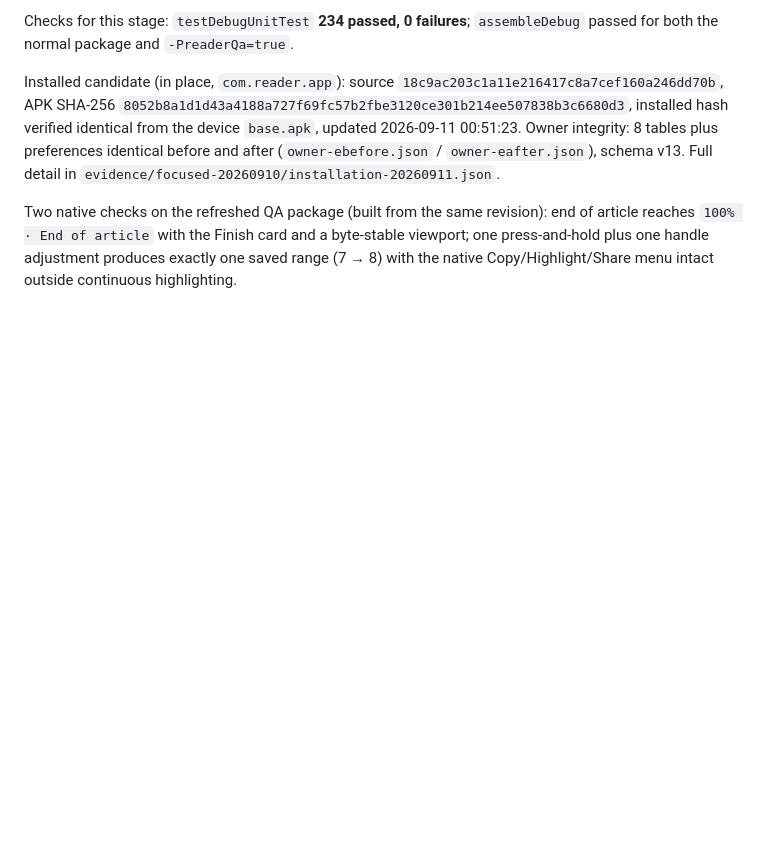
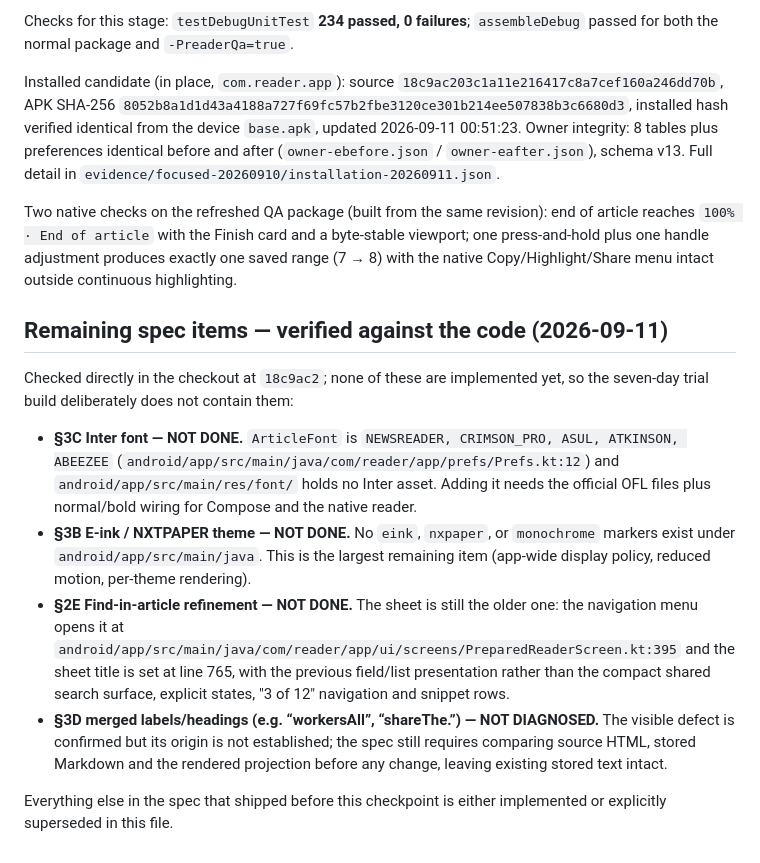
Before and after one commit to mariusschober/nostr-reader, a Markdown page: CONTINUE.md, the part around the change. Rendered like a GitHub page; blank space fills up the shorter version.

Commit message:
docs: record verified remaining spec items

```diff
--- a/CONTINUE.md
+++ b/CONTINUE.md
@@ -39,3 +39,14 @@ Checks for this stage: `testDebugUnitTest` **234 passed, 0 failures**; `assemble
 Installed candidate (in place, `com.reader.app`): source `18c9ac203c1a11e216417c8a7cef160a246dd70b`, APK SHA-256 `8052b8a1d1d43a4188a727f69fc57b2fbe3120ce301b214ee507838b3c6680d3`, installed hash verified identical from the device `base.apk`, updated 2026-09-11 00:51:23. Owner integrity: 8 tables plus preferences identical before and after (`owner-ebefore.json` / `owner-eafter.json`), schema v13. Full detail in `evidence/focused-20260910/installation-20260911.json`.
 
 Two native checks on the refreshed QA package (built from the same revision): end of article reaches `100% · End of article` with the Finish card and a byte-stable viewport; one press-and-hold plus one handle adjustment produces exactly one saved range (7 → 8) with the native Copy/Highlight/Share menu intact outside continuous highlighting.
+
+## Remaining spec items — verified against the code (2026-09-11)
+
+Checked directly in the checkout at `18c9ac2`; none of these are implemented yet, so the seven-day trial build deliberately does not contain them:
+
+- **§3C Inter font — NOT DONE.** `ArticleFont` is `NEWSREADER, CRIMSON_PRO, ASUL, ATKINSON, ABEEZEE` (`android/app/src/main/java/com/reader/app/prefs/Prefs.kt:12`) and `android/app/src/main/res/font/` holds no Inter asset. Adding it needs the official OFL files plus normal/bold wiring for Compose and the native reader.
+- **§3B E-ink / NXTPAPER theme — NOT DONE.** No `eink`, `nxpaper`, or `monochrome` markers exist under `android/app/src/main/java`. This is the largest remaining item (app-wide display policy, reduced motion, per-theme rendering).
+- **§2E Find-in-article refinement — NOT DONE.** The sheet is still the older one: the navigation menu opens it at `android/app/src/main/java/com/reader/app/ui/screens/PreparedReaderScreen.kt:395` and the sheet title is set at line 765, with the previous field/list presentation rather than the compact shared search surface, explicit states, "3 of 12" navigation and snippet rows.
+- **§3D merged labels/headings (e.g. “workersAll”, “shareThe.”) — NOT DIAGNOSED.** The visible defect is confirmed but its origin is not established; the spec still requires comparing source HTML, stored Markdown and the rendered projection before any change, leaving existing stored text intact.
+
+Everything else in the spec that shipped before this checkpoint is either implemented or explicitly superseded in this file.
```
